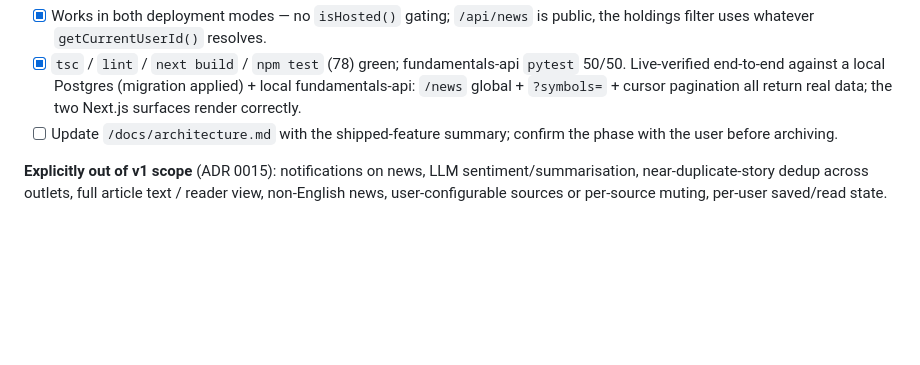
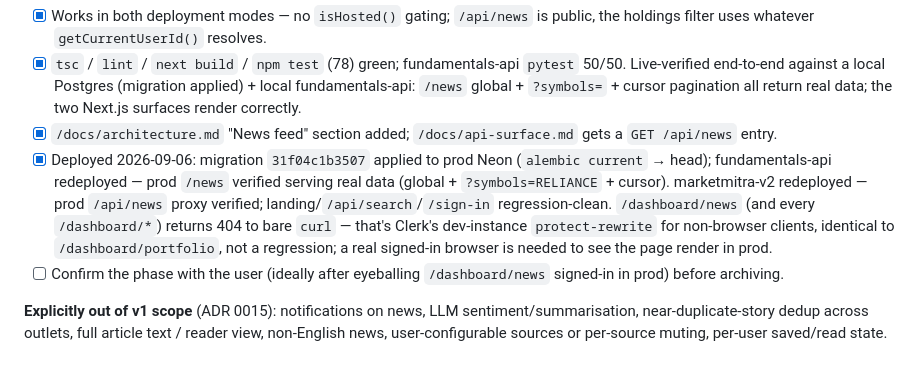
Before and after one commit to AnkushGitRepo/Financial-Dashboard, a Markdown page: ROADMAP.md, the part around the change. GitHub-like rendering; blank space fills up the shorter version.

```diff
--- a/ROADMAP.md
+++ b/ROADMAP.md
@@ -122,7 +122,9 @@ Scoped 2026-09-06 — see [ADR 0015](./docs/decisions/0015-news-feed-scope.md).
 **Cross-cutting:**
 - [x] Works in both deployment modes — no `isHosted()` gating; `/api/news` is public, the holdings filter uses whatever `getCurrentUserId()` resolves.
 - [x] `tsc` / `lint` / `next build` / `npm test` (78) green; fundamentals-api `pytest` 50/50. Live-verified end-to-end against a local Postgres (migration applied) + local fundamentals-api: `/news` global + `?symbols=` + cursor pagination all return real data; the two Next.js surfaces render correctly.
-- [ ] Update `/docs/architecture.md` with the shipped-feature summary; confirm the phase with the user before archiving.
+- [x] `/docs/architecture.md` "News feed" section added; `/docs/api-surface.md` gets a `GET /api/news` entry.
+- [x] Deployed 2026-09-06: migration `31f04c1b3507` applied to prod Neon (`alembic current` → head); fundamentals-api redeployed — prod `/news` verified serving real data (global + `?symbols=RELIANCE` + cursor). marketmitra-v2 redeployed — prod `/api/news` proxy verified; landing/`/api/search`/`/sign-in` regression-clean. `/dashboard/news` (and every `/dashboard/*`) returns 404 to bare `curl` — that's Clerk's dev-instance `protect-rewrite` for non-browser clients, identical to `/dashboard/portfolio`, not a regression; a real signed-in browser is needed to see the page render in prod.
+- [ ] Confirm the phase with the user (ideally after eyeballing `/dashboard/news` signed-in in prod) before archiving.
 
 **Explicitly out of v1 scope** (ADR 0015): notifications on news, LLM sentiment/summarisation, near-duplicate-story dedup across outlets, full article text / reader view, non-English news, user-configurable sources or per-source muting, per-user saved/read state.
 
```
Also changed, not shown: docs/session-log.md (+6 -0 lines).
